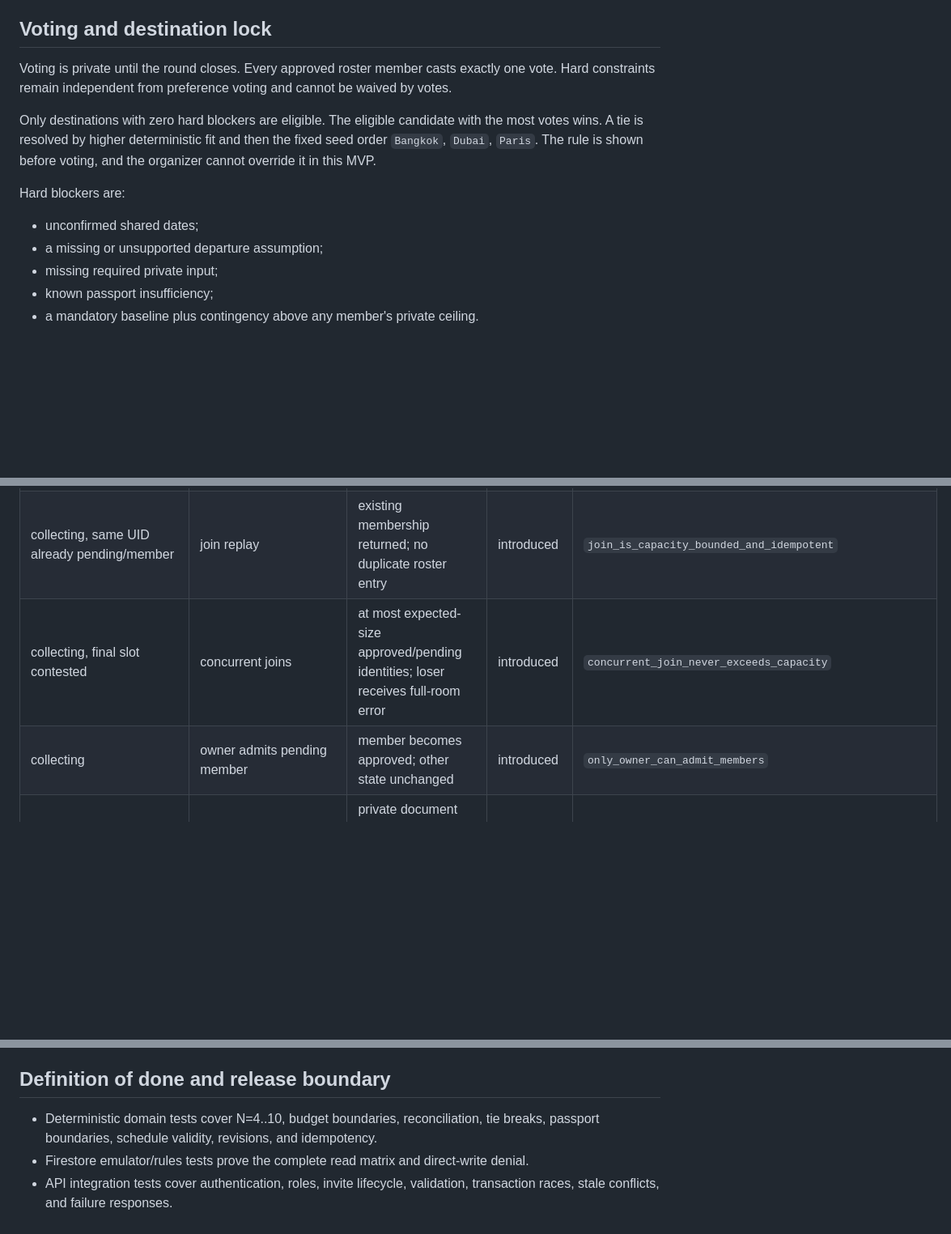
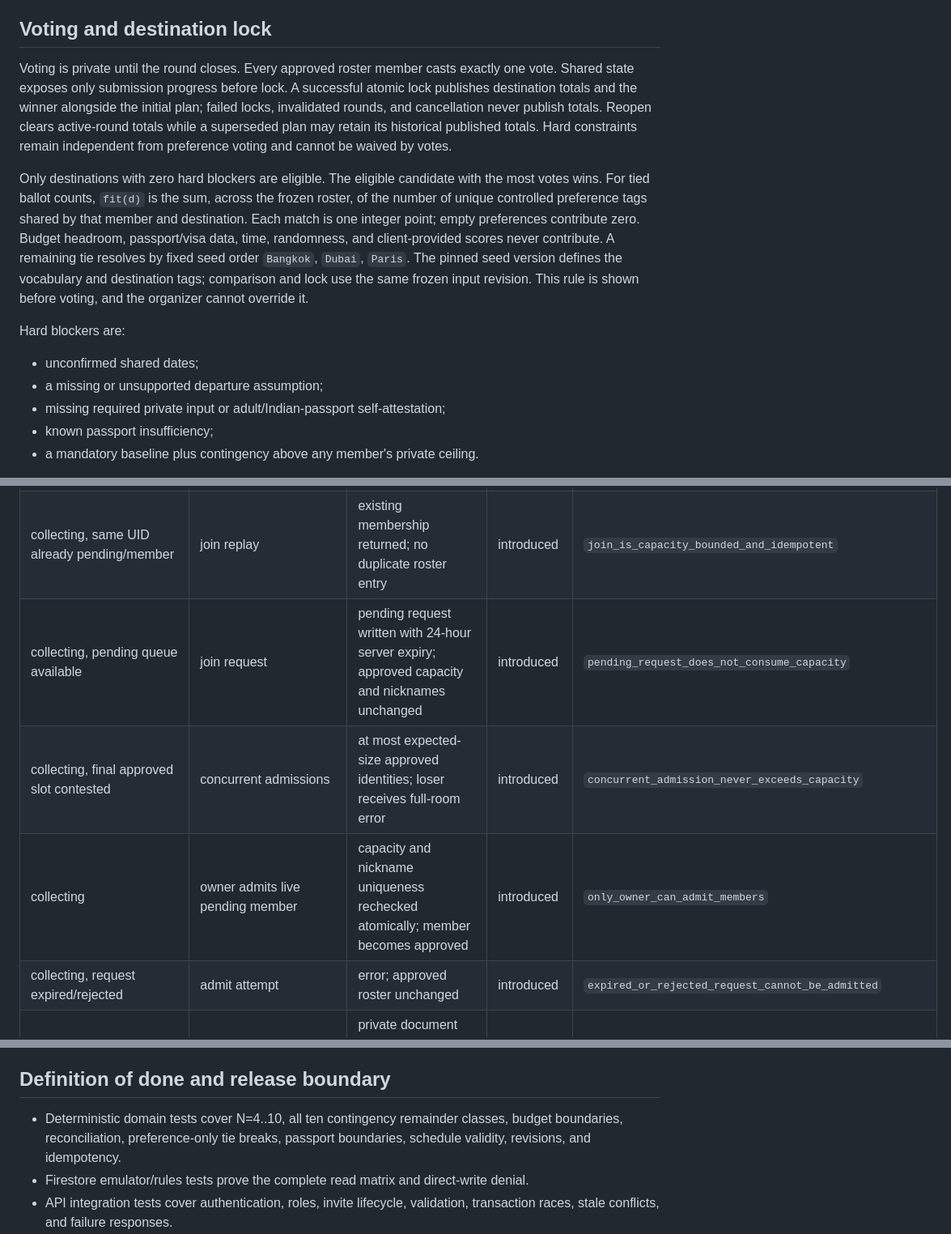
Before and after one commit to ashanviii/FermatLabs, a Markdown page: docs/group-trip-mvp-design.md, 3 parts joined by grey strips. Shown at 81% size. GitHub-like rendering; blank space fills up the shorter version.

Commit message:
docs: close collaborative design review gaps

```diff
--- a/docs/group-trip-mvp-design.md
+++ b/docs/group-trip-mvp-design.md
@@ -57,15 +62,15 @@ The existing local version-1 organizer draft remains local. The organizer may de
 
 ## Voting and destination lock
 
-Voting is private until the round closes. Every approved roster member casts exactly one vote. Hard constraints remain independent from preference voting and cannot be waived by votes.
+Voting is private until the round closes. Every approved roster member casts exactly one vote. Shared state exposes only submission progress before lock. A successful atomic lock publishes destination totals and the winner alongside the initial plan; failed locks, invalidated rounds, and cancellation never publish totals. Reopen clears active-round totals while a superseded plan may retain its historical published totals. Hard constraints remain independent from preference voting and cannot be waived by votes.
 
-Only destinations with zero hard blockers are eligible. The eligible candidate with the most votes wins. A tie is resolved by higher deterministic fit and then the fixed seed order `Bangkok`, `Dubai`, `Paris`. The rule is shown before voting, and the organizer cannot override it in this MVP.
+Only destinations with zero hard blockers are eligible. The eligible candidate with the most votes wins. For tied ballot counts, `fit(d)` is the sum, across the frozen roster, of the number of unique controlled preference tags shared by that member and destination. Each match is one integer point; empty preferences contribute zero. Budget headroom, passport/visa data, time, randomness, and client-provided scores never contribute. A remaining tie resolves by fixed seed order `Bangkok`, `Dubai`, `Paris`. The pinned seed version defines the vocabulary and destination tags; comparison and lock use the same frozen input revision. This rule is shown before voting, and the organizer cannot override it.
 
 Hard blockers are:
 
 - unconfirmed shared dates;
 - a missing or unsupported departure assumption;
-- missing required private input;
+- missing required private input or adult/Indian-passport self-attestation;
 - known passport insufficiency;
 - a mandatory baseline plus contingency above any member's private ceiling.
 
@@ -114,8 +119,10 @@ The collaborative room, invitations, ballots, plans, retries, and approvals outl
 | trip already created for idempotency key | create replay | existing trip returned; no second trip or invite | introduced | `create_trip_is_idempotent_after_lost_response` |
 | collecting, capacity available | join request with active invite | one pending membership request; private constraints remain absent | introduced | `join_is_capacity_bounded_and_idempotent` |
 | collecting, same UID already pending/member | join replay | existing membership returned; no duplicate roster entry | introduced | `join_is_capacity_bounded_and_idempotent` |
-| collecting, final slot contested | concurrent joins | at most expected-size approved/pending identities; loser receives full-room error | introduced | `concurrent_join_never_exceeds_capacity` |
-| collecting | owner admits pending member | member becomes approved; other state unchanged | introduced | `only_owner_can_admit_members` |
+| collecting, pending queue available | join request | pending request written with 24-hour server expiry; approved capacity and nicknames unchanged | introduced | `pending_request_does_not_consume_capacity` |
+| collecting, final approved slot contested | concurrent admissions | at most expected-size approved identities; loser receives full-room error | introduced | `concurrent_admission_never_exceeds_capacity` |
+| collecting | owner admits live pending member | capacity and nickname uniqueness rechecked atomically; member becomes approved | introduced | `only_owner_can_admit_members` |
+| collecting, request expired/rejected | admit attempt | error; approved roster unchanged | introduced | `expired_or_rejected_request_cannot_be_admitted` |
 | collecting | member submits complete constraints at current revision | private document replaces that member's answer, input revision increments, ballots remain empty | introduced | `constraint_edit_increments_revision_and_stays_private` |
 | collecting | stale constraint edit | conflict returned; durable answers and revision unchanged | introduced | `stale_constraint_edit_preserves_state` |
 | collecting, complete frozen-size roster | owner opens voting | phase becomes voting, roster snapshot and input revision freeze | introduced | `open_voting_requires_complete_roster` |
@@ -157,7 +164,7 @@ Invariant: every shared write is server-authoritative and transactionally checks
 
 ## Definition of done and release boundary
 
-- Deterministic domain tests cover N=4..10, budget boundaries, reconciliation, tie breaks, passport boundaries, schedule validity, revisions, and idempotency.
+- Deterministic domain tests cover N=4..10, all ten contingency remainder classes, budget boundaries, reconciliation, preference-only tie breaks, passport boundaries, schedule validity, revisions, and idempotency.
 - Firestore emulator/rules tests prove the complete read matrix and direct-write denial.
 - API integration tests cover authentication, roles, invite lifecycle, validation, transaction races, stale conflicts, and failure responses.
 - The production build passes.
```
Also changed, not shown: other parts of docs/group-trip-mvp-design.md (+14 -9 lines).
